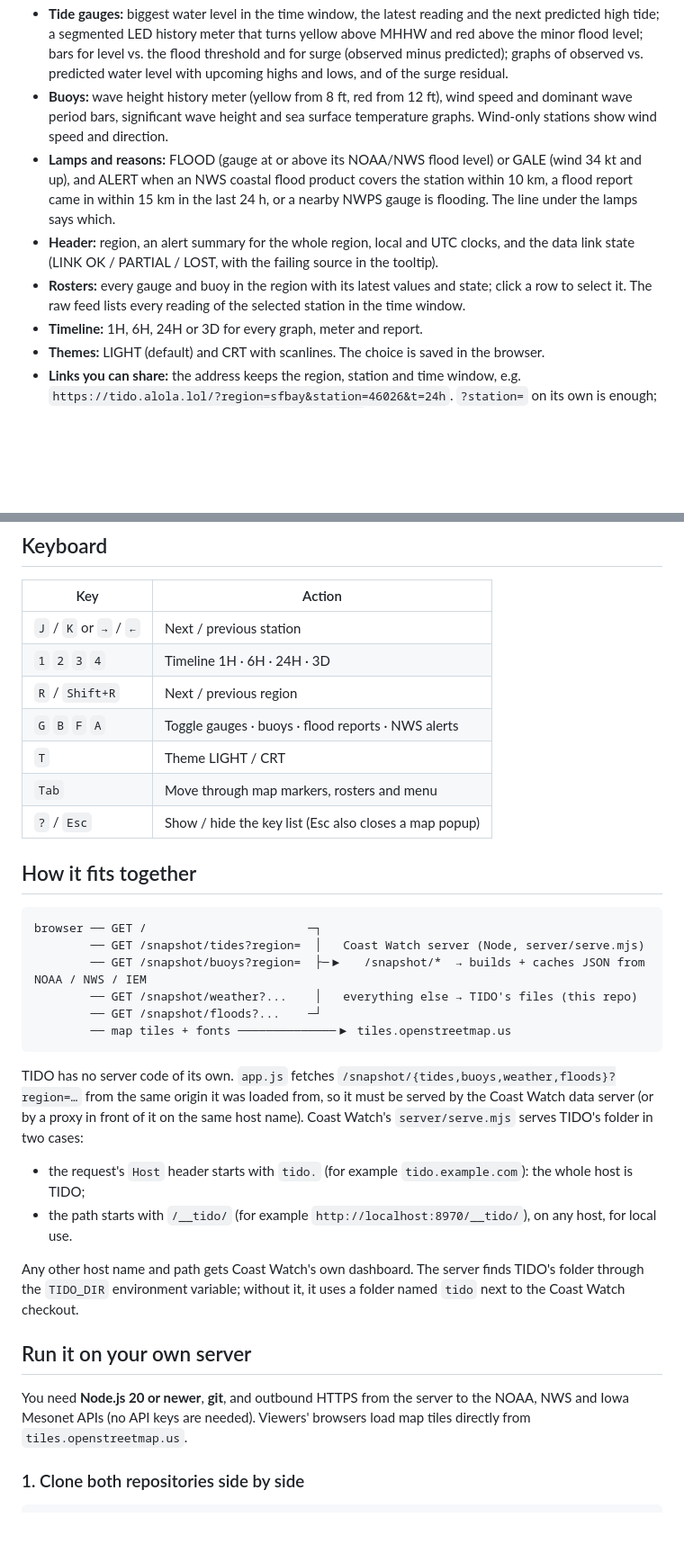
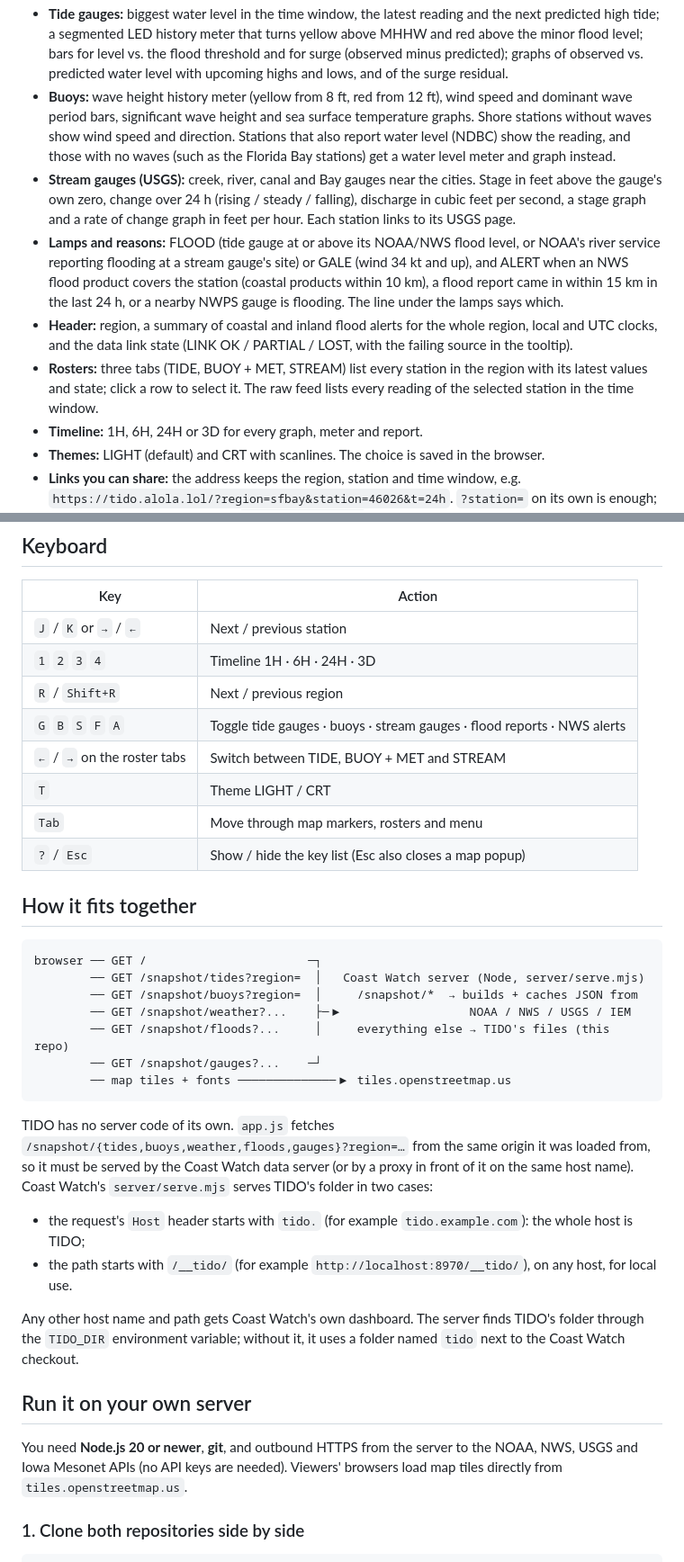
Before and after one commit to nviiiivn/tido, a Markdown page: README.md, 2 parts joined by grey strips. Shown at 90% size. GitHub-like rendering; blank space fills up the shorter version.

````diff
--- a/README.md
+++ b/README.md
@@ -32,14 +33,20 @@ serves the page itself.
   the flood threshold and for surge (observed minus predicted); graphs of observed vs. predicted water level with
   upcoming highs and lows, and of the surge residual.
 - **Buoys:** wave height history meter (yellow from 8 ft, red from 12 ft), wind speed and dominant wave period bars,
-  significant wave height and sea surface temperature graphs. Wind-only stations show wind speed and direction.
-- **Lamps and reasons:** FLOOD (gauge at or above its NOAA/NWS flood level) or GALE (wind 34 kt and up), and ALERT
-  when an NWS coastal flood product covers the station within 10 km, a flood report came in within 15 km in the last
-  24 h, or a nearby NWPS gauge is flooding. The line under the lamps says which.
-- **Header:** region, an alert summary for the whole region, local and UTC clocks, and the data link state
+  significant wave height and sea surface temperature graphs. Shore stations without waves show wind speed and
+  direction. Stations that also report water level (NDBC) show the reading, and those with no waves (such as the
+  Florida Bay stations) get a water level meter and graph instead.
+- **Stream gauges (USGS):** creek, river, canal and Bay gauges near the cities. Stage in feet above the gauge's own
+  zero, change over 24 h (rising / steady / falling), discharge in cubic feet per second, a stage graph and a rate of
+  change graph in feet per hour. Each station links to its USGS page.
+- **Lamps and reasons:** FLOOD (tide gauge at or above its NOAA/NWS flood level, or NOAA's river service reporting
+  flooding at a stream gauge's site) or GALE (wind 34 kt and up), and ALERT when an NWS flood product covers the
+  station (coastal products within 10 km), a flood report came in within 15 km in the last 24 h, or a nearby NWPS
+  gauge is flooding. The line under the lamps says which.
+- **Header:** region, a summary of coastal and inland flood alerts for the whole region, local and UTC clocks, and the data link state
   (LINK OK / PARTIAL / LOST, with the failing source in the tooltip).
-- **Rosters:** every gauge and buoy in the region with its latest values and state; click a row to select it.
-  The raw feed lists every reading of the selected station in the time window.
+- **Rosters:** three tabs (TIDE, BUOY + MET, STREAM) list every station in the region with its latest values and
+  state; click a row to select it. The raw feed lists every reading of the selected station in the time window.
 - **Timeline:** 1H, 6H, 24H or 3D for every graph, meter and report.
 - **Themes:** LIGHT (default) and CRT with scanlines. The choice is saved in the browser.
 - **Links you can share:** the address keeps the region, station and time window, e.g.
@@ -57,7 +64,8 @@ serves the page itself.
 | `J` / `K` or `→` / `←` | Next / previous station |
 | `1` `2` `3` `4` | Timeline 1H · 6H · 24H · 3D |
 | `R` / `Shift+R` | Next / previous region |
-| `G` `B` `F` `A` | Toggle gauges · buoys · flood reports · NWS alerts |
+| `G` `B` `S` `F` `A` | Toggle tide gauges · buoys · stream gauges · flood reports · NWS alerts |
+| `←` / `→` on the roster tabs | Switch between TIDE, BUOY + MET and STREAM |
 | `T` | Theme LIGHT / CRT |
 | `Tab` | Move through map markers, rosters and menu |
 | `?` / `Esc` | Show / hide the key list (Esc also closes a map popup) |
@@ -67,13 +75,14 @@ serves the page itself.
 ```
 browser ── GET /                       ─┐
         ── GET /snapshot/tides?region=  │   Coast Watch server (Node, server/serve.mjs)
-        ── GET /snapshot/buoys?region=  ├─▶   /snapshot/*  → builds + caches JSON from NOAA / NWS / IEM
-        ── GET /snapshot/weather?...    │   everything else → TIDO's files (this repo)
-        ── GET /snapshot/floods?...    ─┘
+        ── GET /snapshot/buoys?region=  │     /snapshot/*  → builds + caches JSON from
+        ── GET /snapshot/weather?...    ├─▶                  NOAA / NWS / USGS / IEM
+        ── GET /snapshot/floods?...     │     everything else → TIDO's files (this repo)
+        ── GET /snapshot/gauges?...    ─┘
         ── map tiles + fonts ──────────────▶ tiles.openstreetmap.us
 ```
 
-TIDO has no server code of its own. `app.js` fetches `/snapshot/{tides,buoys,weather,floods}?region=…` from the
+TIDO has no server code of its own. `app.js` fetches `/snapshot/{tides,buoys,weather,floods,gauges}?region=…` from the
 same origin it was loaded from, so it must be served by the Coast Watch data server (or by a proxy in front of it
 on the same host name). Coast Watch's `server/serve.mjs` serves TIDO's folder in two cases:
 
@@ -85,8 +94,8 @@ Any other host name and path gets Coast Watch's own dashboard. The server finds
 
 ## Run it on your own server
 
-You need **Node.js 20 or newer**, **git**, and outbound HTTPS from the server to the NOAA, NWS and Iowa Mesonet
-APIs (no API keys are needed). Viewers' browsers load map tiles directly from `tiles.openstreetmap.us`.
+You need **Node.js 20 or newer**, **git**, and outbound HTTPS from the server to the NOAA, NWS, USGS and Iowa
+Mesonet APIs (no API keys are needed). Viewers' browsers load map tiles directly from `tiles.openstreetmap.us`.
 
 ### 1. Clone both repositories side by side
 
````
Also changed, not shown: other parts of README.md (+22 -19 lines), THIRD_PARTY_NOTICES.md (+2 -2 lines), docs/screenshots/buoy-selected.png, docs/screenshots/crt-desktop.png, docs/screenshots/light-desktop.png, docs/screenshots/phone-light.png, 3 other files.
